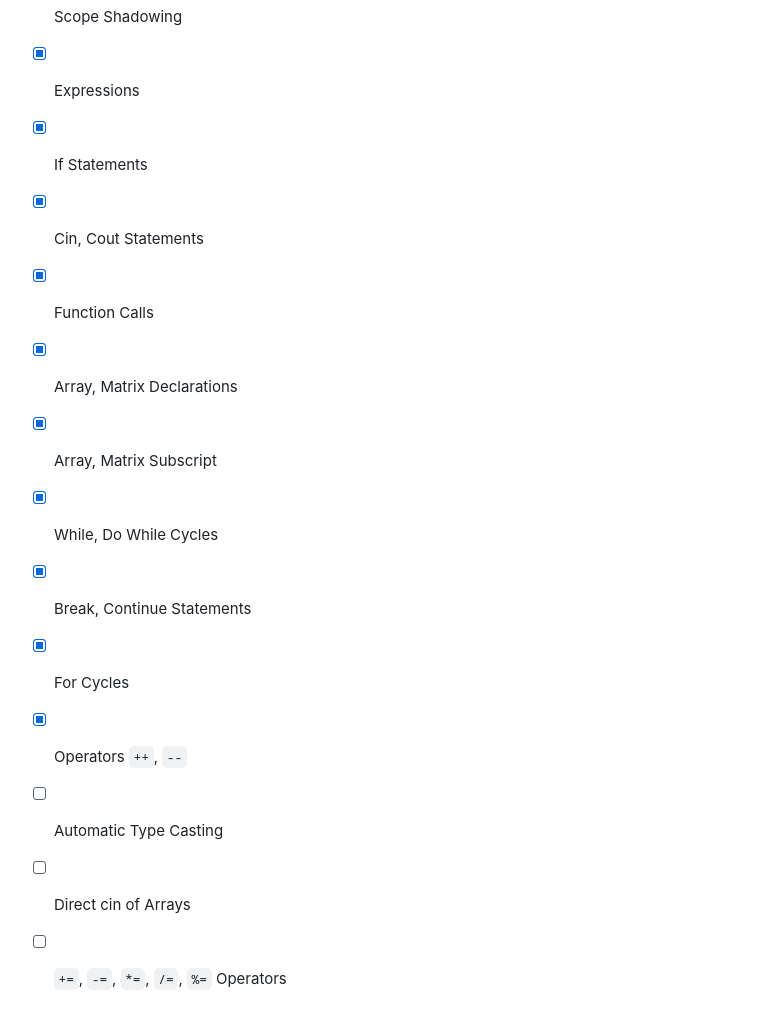
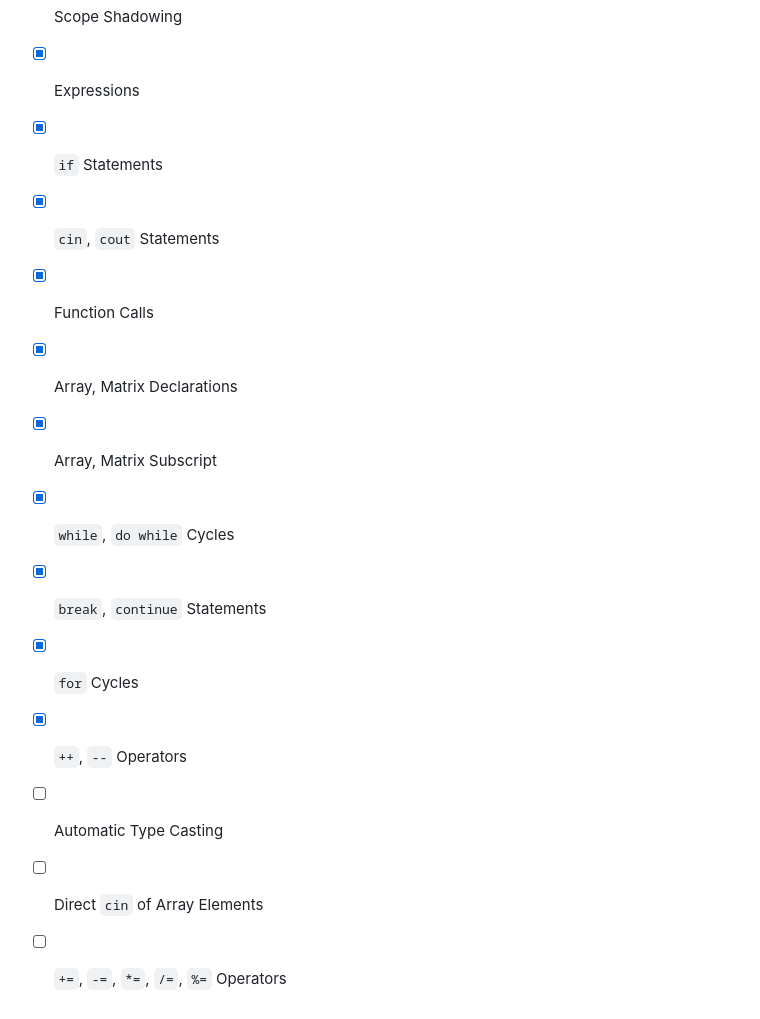
Before and after one commit to cristian-5/codeslice, a Markdown page: readme.md, the part around the change printed below. Rendered like a GitHub page.

```diff
--- a/readme.md
+++ b/readme.md
@@ -28,15 +30,15 @@ The language `c+-` is a dialect of `c++` with some minor differences:
 - [x] Variable Assignment
 - [x] Scope Shadowing
 - [x] Expressions
-- [x] If Statements
-- [x] Cin, Cout Statements
+- [x] `if` Statements
+- [x] `cin`, `cout` Statements
 - [x] Function Calls
 - [x] Array, Matrix Declarations
 - [x] Array, Matrix Subscript
-- [x] While, Do While Cycles
-- [x] Break, Continue Statements
-- [x] For Cycles
-- [x] Operators `++`, `--`
+- [x] `while`, `do while` Cycles
+- [x] `break`, `continue` Statements
+- [x] `for` Cycles
+- [x] `++`, `--` Operators
 - [ ] Automatic Type Casting
-- [ ] Direct cin of Arrays
+- [ ] Direct `cin` of Array Elements
 - [ ] `+=`, `-=`, `*=`, `/=`, `%=` Operators
```
Also changed, not shown: other parts of readme.md (+6 -4 lines), img/screen-1.png (added).
